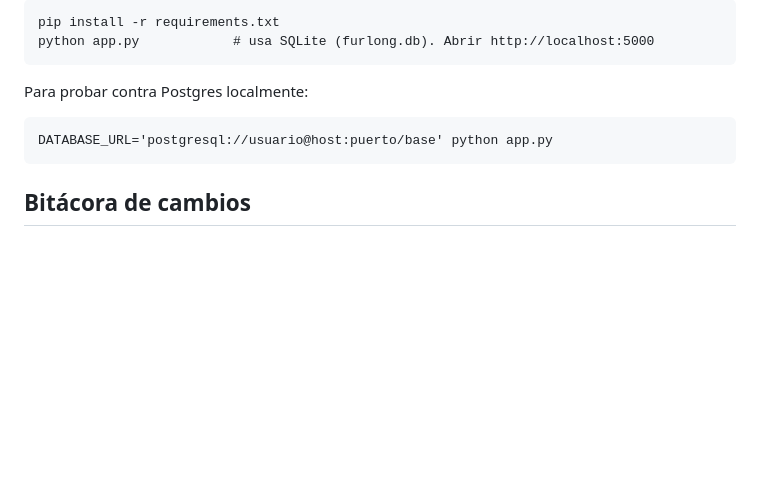
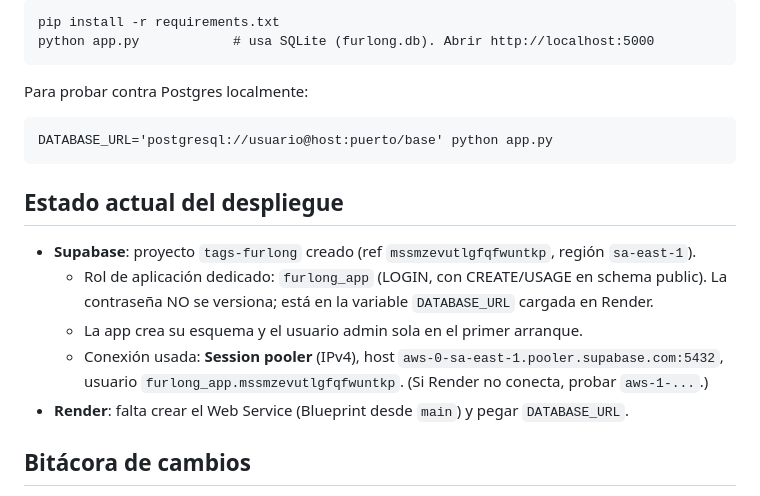
Before and after one commit to Matiasfernandez83/tags-furlong, a Markdown page: docs/DEPLOY.md, the part around the change. GitHub-like rendering; blank space fills up the shorter version.

Commit message:
docs: registrar proyecto Supabase creado (ref y rol, sin secreto)
Co-Authored-By: Claude Opus 4.8 <noreply@anthropic.com>

```diff
--- a/docs/DEPLOY.md
+++ b/docs/DEPLOY.md
@@ -55,6 +55,16 @@ Para probar contra Postgres localmente:
 
     DATABASE_URL='postgresql://usuario@host:puerto/base' python app.py
 
+## Estado actual del despliegue
+
+- **Supabase**: proyecto `tags-furlong` creado (ref `mssmzevutlgfqfwuntkp`, región `sa-east-1`).
+  - Rol de aplicación dedicado: `furlong_app` (LOGIN, con CREATE/USAGE en schema public).
+    La contraseña NO se versiona; está en la variable `DATABASE_URL` cargada en Render.
+  - La app crea su esquema y el usuario admin sola en el primer arranque.
+  - Conexión usada: **Session pooler** (IPv4), host `aws-0-sa-east-1.pooler.supabase.com:5432`,
+    usuario `furlong_app.mssmzevutlgfqfwuntkp`. (Si Render no conecta, probar `aws-1-...`.)
+- **Render**: falta crear el Web Service (Blueprint desde `main`) y pegar `DATABASE_URL`.
+
 ## Bitácora de cambios
 
 - **Versión inicial**: Flask + SQLite + pdfplumber, 5 módulos (Tablero, Importar,
```
